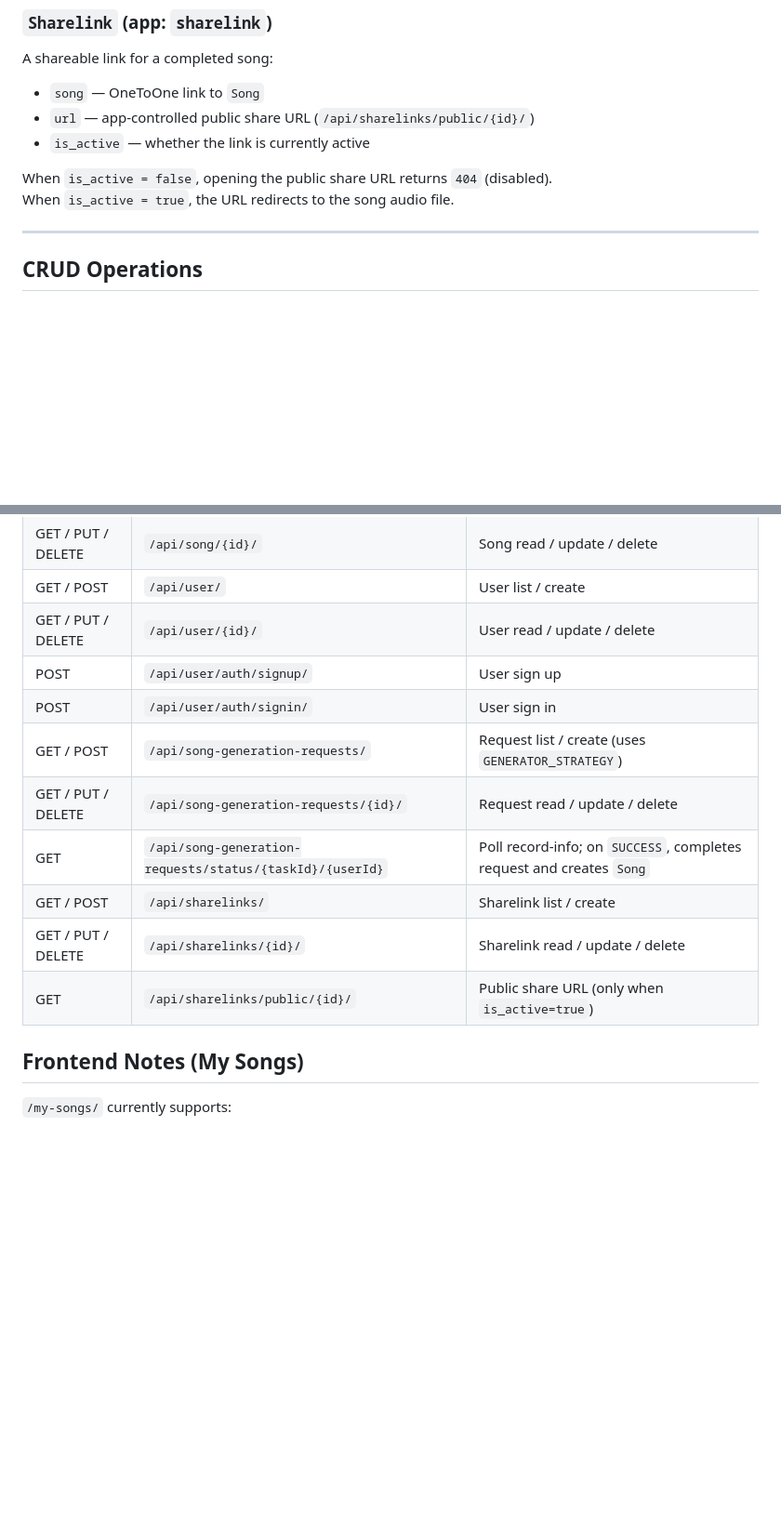
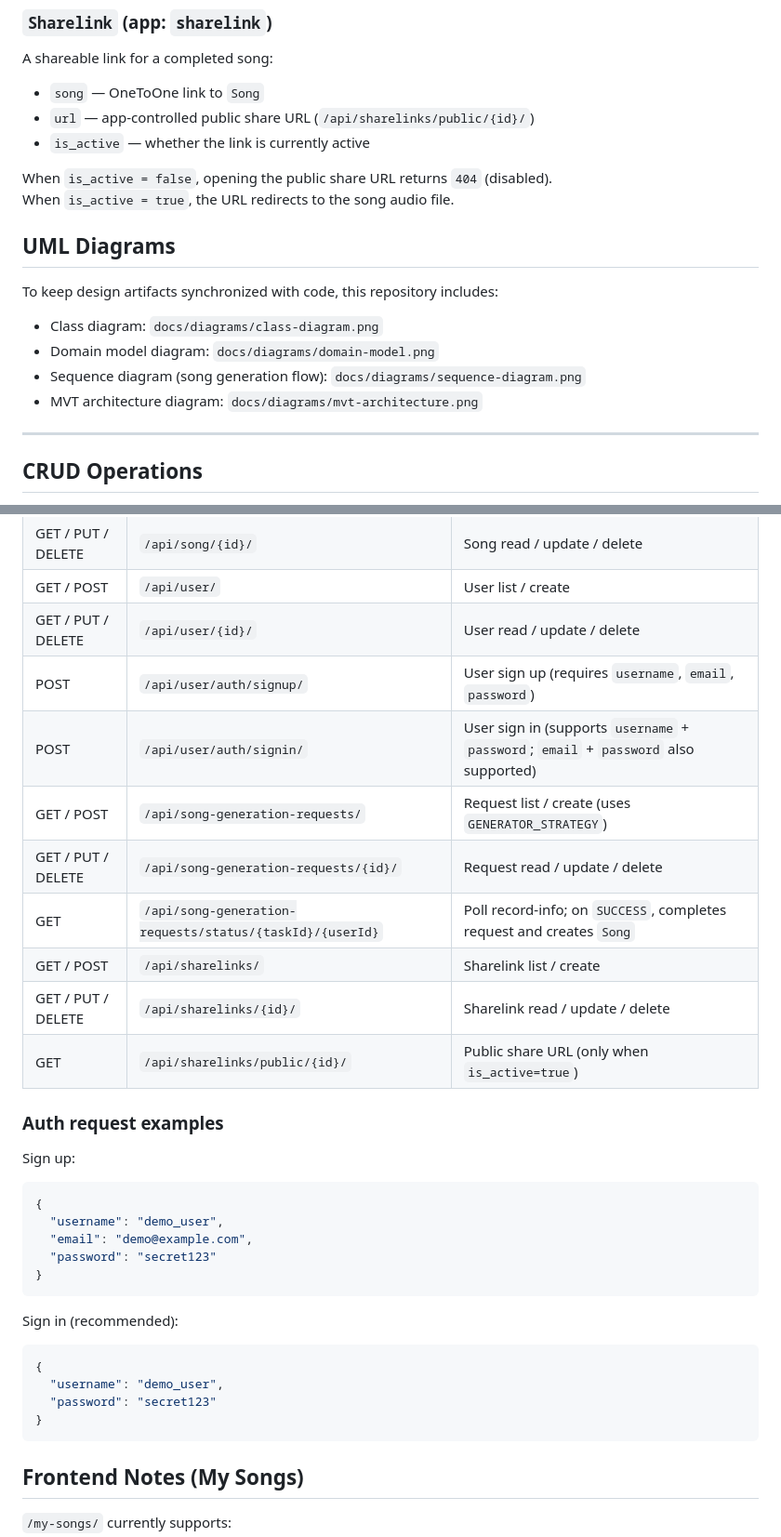
Before and after one commit to PPXNN/cithai-django, a Markdown page: README.md, 2 parts joined by grey strips. Shown at 93% size. Drawn GitHub-style; blank space fills up the shorter version.

Commit message:
Enhance README.md by adding UML diagrams section and providing detailed examples for user sign-up and sign-in requests.

````diff
--- a/README.md
+++ b/README.md
@@ -190,6 +190,15 @@ A shareable link for a completed song:
 When `is_active = false`, opening the public share URL returns `404` (disabled).
 When `is_active = true`, the URL redirects to the song audio file.
 
+## UML Diagrams
+
+To keep design artifacts synchronized with code, this repository includes:
+
+- Class diagram: `docs/diagrams/class-diagram.png`
+- Domain model diagram: `docs/diagrams/domain-model.png`
+- Sequence diagram (song generation flow): `docs/diagrams/sequence-diagram.png`
+- MVT architecture diagram: `docs/diagrams/mvt-architecture.png`
+
 ---
 
 ## CRUD Operations
@@ -234,14 +243,35 @@ Run the server and visit the links below in your browser to test CRUD via the DR
 | GET / PUT / DELETE | `/api/song/{id}/` | Song read / update / delete |
 | GET / POST | `/api/user/` | User list / create |
 | GET / PUT / DELETE | `/api/user/{id}/` | User read / update / delete |
-| POST | `/api/user/auth/signup/` | User sign up |
-| POST | `/api/user/auth/signin/` | User sign in |
+| POST | `/api/user/auth/signup/` | User sign up (requires `username`, `email`, `password`) |
+| POST | `/api/user/auth/signin/` | User sign in (supports `username` + `password`; `email` + `password` also supported) |
 | GET / POST | `/api/song-generation-requests/` | Request list / create (uses `GENERATOR_STRATEGY`) |
 | GET / PUT / DELETE | `/api/song-generation-requests/{id}/` | Request read / update / delete |
 | GET | `/api/song-generation-requests/status/{taskId}/{userId}` | Poll record-info; on `SUCCESS`, completes request and creates `Song` |
 | GET / POST | `/api/sharelinks/` | Sharelink list / create |
 | GET / PUT / DELETE | `/api/sharelinks/{id}/` | Sharelink read / update / delete |
 | GET | `/api/sharelinks/public/{id}/` | Public share URL (only when `is_active=true`) |
+
+### Auth request examples
+
+Sign up:
+
+```json
+{
+  "username": "demo_user",
+  "email": "demo@example.com",
+  "password": "secret123"
+}
+```
+
+Sign in (recommended):
+
+```json
+{
+  "username": "demo_user",
+  "password": "secret123"
+}
+```
 
 ## Frontend Notes (My Songs)
 
````
